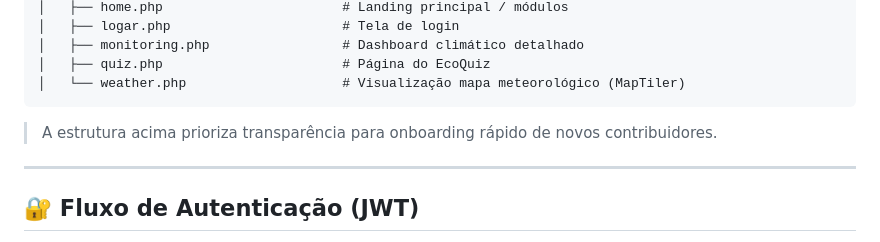
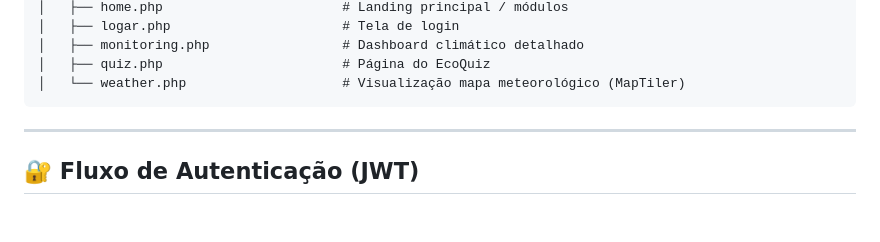
Before and after one commit to rod-roda/HACKATHON, a Markdown page: README.md, the part around the change. Rendered like a GitHub page; blank space fills up the shorter version.

````diff
--- a/README.md
+++ b/README.md
@@ -215,7 +215,6 @@ HACKATHON/
 │   ├── quiz.php                       # Página do EcoQuiz
 │   └── weather.php                    # Visualização mapa meteorológico (MapTiler)
 ```
-> A estrutura acima prioriza transparência para onboarding rápido de novos contribuidores.
 
 ---
 ## 🔐 Fluxo de Autenticação (JWT)
````
